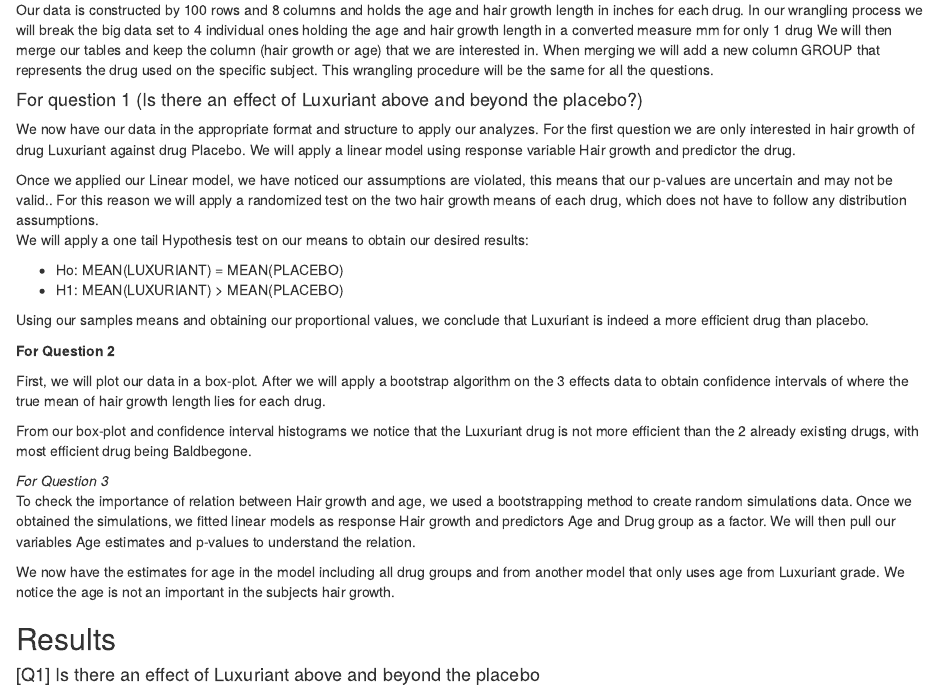
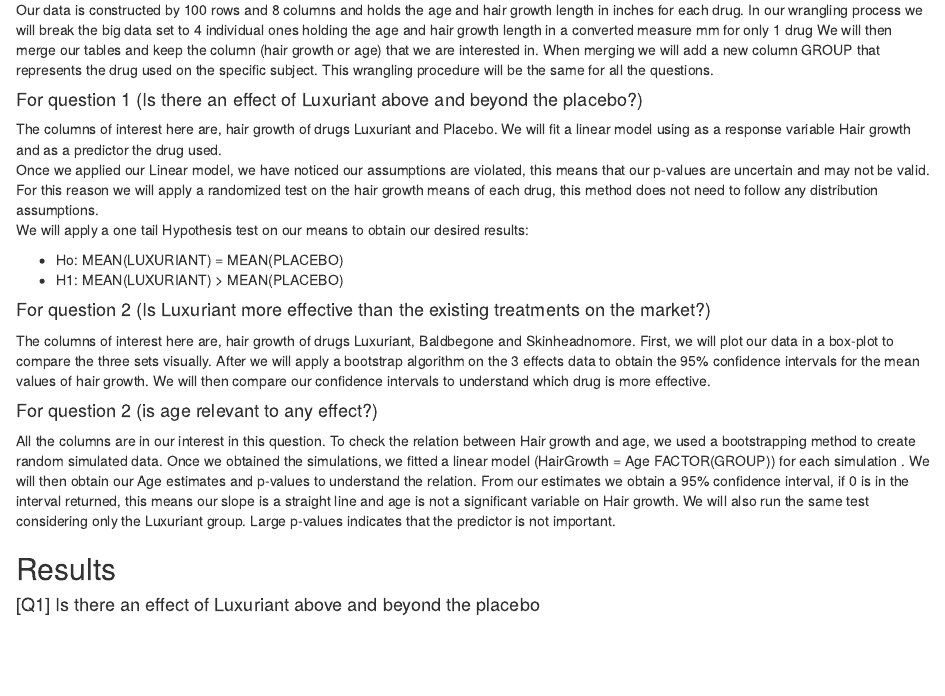
Before and after one commit to AMLoucas/MT5763_2_200029834, an R Markdown document (MT5763_2_200029834.Rmd): the page in a window 1100 px wide, from 460 px down. Rendered offline with R 4.5, knitr and Pandoc, with nearby package versions.

Commit message:
ReadProofeed Analysis Description for our 3 questions

```diff
--- a/MT5763_2_200029834.Rmd
+++ b/MT5763_2_200029834.Rmd
@@ -22,27 +22,18 @@ The aim of our report is to identify the efficiency of the Luxuriant drug agains
   Our data is constructed by 100 rows and 8 columns and holds the age and hair growth length in inches for each drug. In our wrangling process we will break the big data set to 4 individual ones holding the age and hair growth length in a converted measure mm for only 1 drug We will then merge our tables and keep the column (hair growth or age) that we are interested in. When merging we will add a new column GROUP that represents the drug used on the specific subject. This wrangling procedure will be the same for all the questions. \
 
 #### For question 1 (Is there an effect of Luxuriant above and beyond the placebo?)
-  We now have our data in the appropriate format and structure to apply our analyzes. For the first question we are only interested in hair growth of drug Luxuriant against drug Placebo. We will apply a linear model using response variable Hair growth and predictor the drug. \
-
- Once we applied our Linear model, we have noticed our assumptions are violated, this means that our p-values are uncertain and may not be valid.. For this reason we will apply a randomized test on the two hair growth means of each drug, which does not have to follow any distribution assumptions. \
+  The columns of interest here are, hair growth of drugs Luxuriant and Placebo. We will fit a linear model using as a response variable Hair growth and as a predictor the drug used. \
+ Once we applied our Linear model, we have noticed our assumptions are violated, this means that our p-values are uncertain and may not be valid. For this reason we will apply a randomized test on the hair growth means of each drug, this method does not need to follow any distribution assumptions. \
   We will apply a one tail Hypothesis test on our means to obtain our desired results:
 
  * Ho: MEAN(LUXURIANT) = MEAN(PLACEBO)
  * H1: MEAN(LUXURIANT) > MEAN(PLACEBO)
 
-  Using our samples means and obtaining our proportional values, we conclude that Luxuriant is indeed a more efficient drug than placebo. \
+#### For question 2 (Is Luxuriant more effective than the existing treatments on the market?)
+  The columns of interest here are, hair growth of drugs Luxuriant, Baldbegone and Skinheadnomore. First, we will plot our data in a box-plot to compare the three sets visually. After we will apply a bootstrap algorithm on the 3 effects data to obtain the 95% confidence intervals for the mean values of hair growth. We will then compare our confidence intervals to understand which drug is more effective. \
 
- **For Question 2** \
-
-  First, we will plot our data in a box-plot. After we will apply a bootstrap algorithm on the 3 effects data to obtain confidence intervals of where the true mean of hair growth length lies for each drug. \
-
- From our box-plot and confidence interval histograms we notice that the Luxuriant drug is not more efficient than the 2 already existing drugs, with most efficient drug being Baldbegone. \
-
- *For Question 3* \
-  To check the importance of relation between Hair growth and age, we used a bootstrapping method to create random simulations data. Once we obtained the simulations, we fitted linear models as response Hair growth and predictors Age and Drug group as a factor. We will then pull our variables Age estimates and p-values to understand the relation. \
-
-
-  We now have the estimates for age in the model including all drug groups and from another model that only uses age from Luxuriant grade. We notice the age is not an important in the subjects hair growth. \
+#### For question 2 (is age relevant to any effect?)
+  All the columns are in our interest in this question. To check the relation between Hair growth and age, we used a bootstrapping method to create random simulated data. Once we obtained the simulations, we fitted a linear model (HairGrowth = Age FACTOR(GROUP)) for each simulation . We will then obtain our Age estimates and p-values to understand the relation. From our estimates we obtain a 95% confidence interval, if 0 is in the interval returned, this means our slope is a straight line and age is not a significant variable on Hair growth. We will also run the same test considering only the Luxuriant group. Large p-values indicates that the predictor is not important. \
 
 ## Results
 <!-- results clearly explained and presented (includes data visualization-->
```
